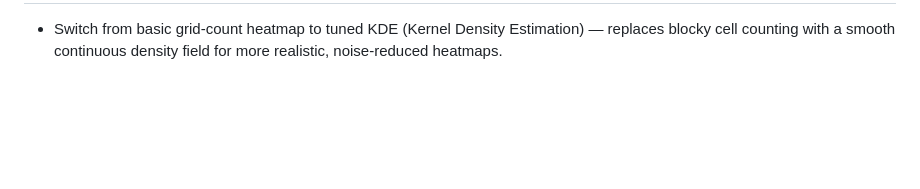
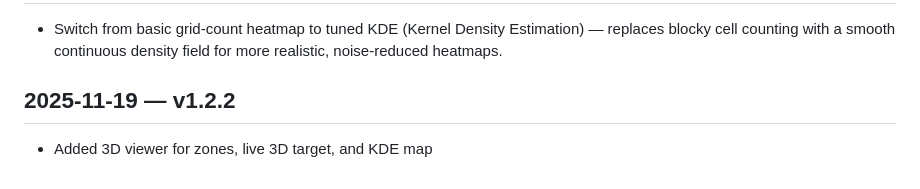
Before and after one commit to sensy-one/home-assistant-addons, a Markdown page: CHANGELOG.md, the part around the change printed below. Drawn GitHub-style; blank space fills up the shorter version.

```diff
--- a/CHANGELOG.md
+++ b/CHANGELOG.md
@@ -15 +15,4 @@
 - Switch from basic grid-count heatmap to tuned KDE (Kernel Density Estimation) — replaces blocky cell counting with a smooth continuous density field for more realistic, noise-reduced heatmaps.
+
+## 2025-11-19 — v1.2.2
+- Added 3D viewer for zones, live 3D target, and KDE map
```
Also changed, not shown: other parts of CHANGELOG.md (+3 -3 lines), README.md (+3 -2 lines), zone-editor/HA.png, 2 other files.
